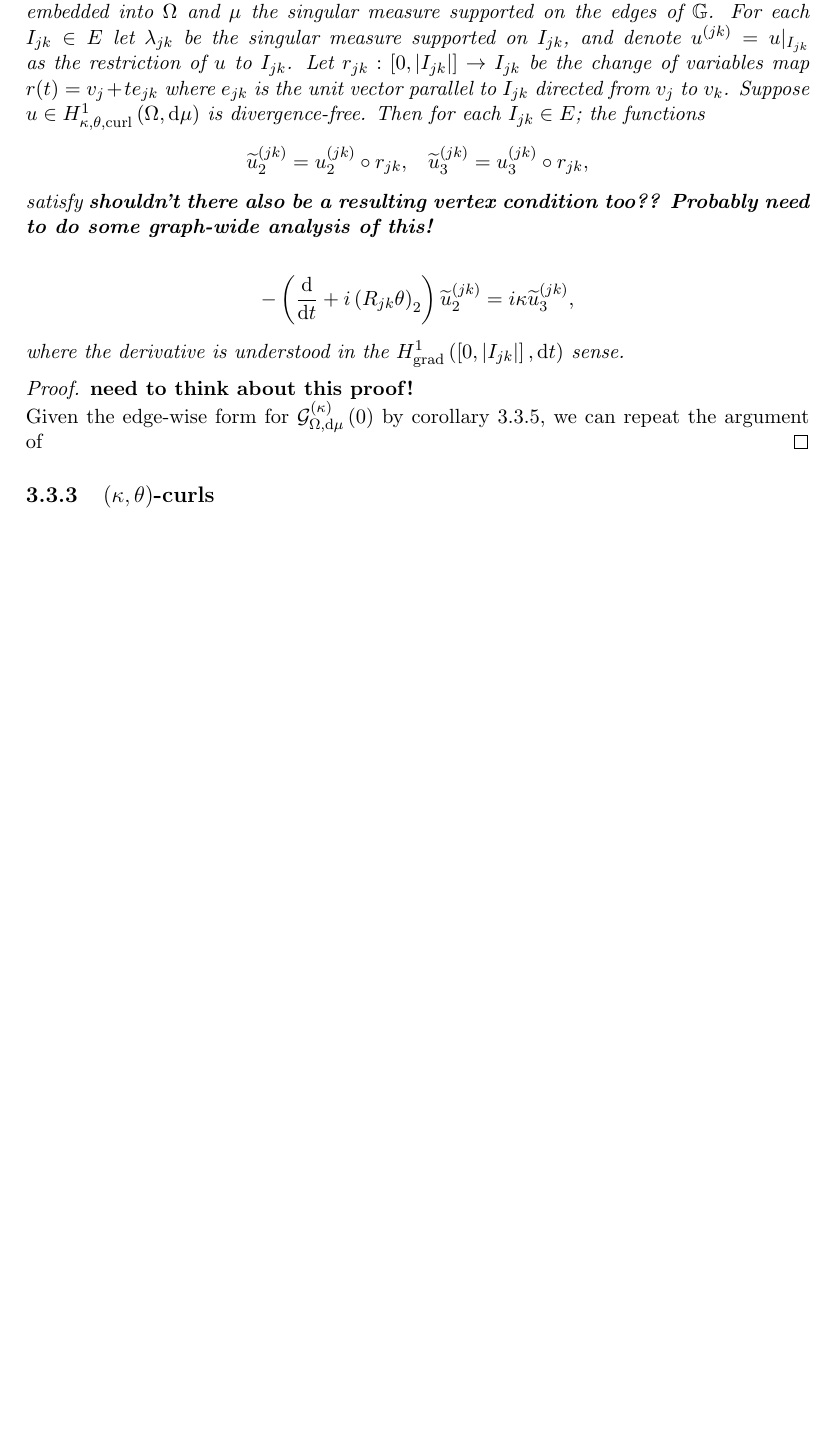
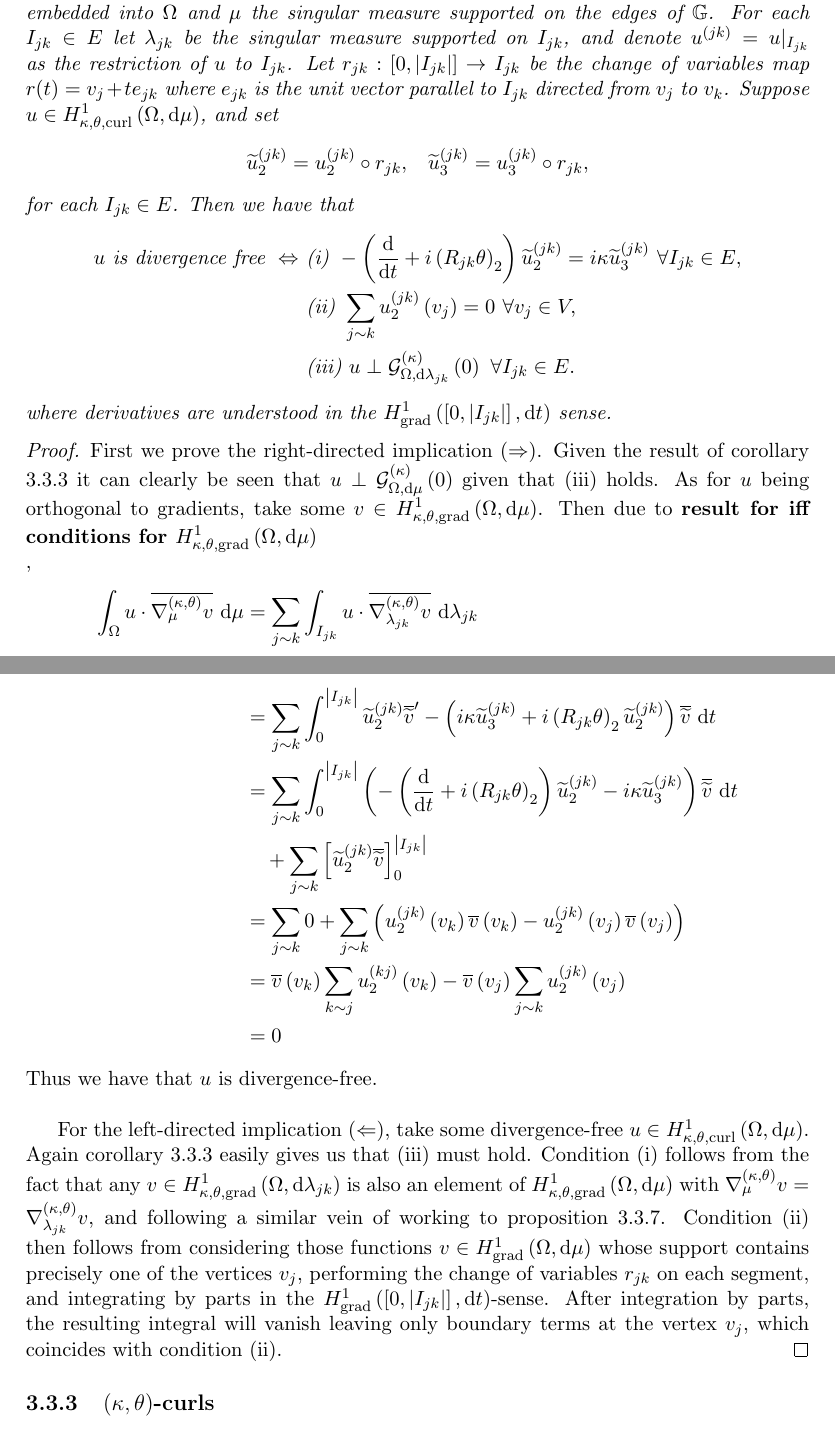
Before and after one commit to willGraham01/PhD-Work-Git, a LaTeX thesis (WorkInChapters/FullReport.tex, which reads WorkInChapters/VectorEqns.tex): part of page 41 of 44 before the commit and two parts of pages 41 and 42 of 45 after it, the two joined at a grey line, cut so that both start at the same text, the shorter picture padded with empty space. Compiled offline with pdfLaTeX.

Commit message:
Added divergence-free condition result and proof to the document. Only remains to add in the curl-conditions now and we will have the set of equations in full.

```diff
--- a/WorkInChapters/VectorEqns.tex
+++ b/WorkInChapters/VectorEqns.tex
@@ -317,21 +316,44 @@ Thus we arrive at the following classification for divergence-free functions on
 	Let $\graph=\bracs{V,E}$ be a graph embedded into $\ddom$ and $\ddmes$ the singular measure supported on the edges of $\graph$.
 	For each $I_{jk}\in E$ let $\lambda_{jk}$ be the singular measure supported on $I_{jk}$, and denote $u^{(jk)} = u\vert_{I_{jk}}$ as the restriction of $u$ to $I_{jk}$.
 	Let $r_{jk}:\interval{I_{jk}}\rightarrow I_{jk}$ be the change of variables map $r(t)=v_{j} + te_{jk}$ where $e_{jk}$ is the unit vector parallel to $I_{jk}$ directed from $v_j$ to $v_k$.
-	Suppose $u\in\ktcurlSob{\ddom}{\ddmes}$ is divergence-free.
-	Then for each $I_{jk}\in E$; the functions
+	Suppose $u\in\ktcurlSob{\ddom}{\ddmes}$, and set
 	\begin{align*}
 		\widetilde{u}^{(jk)}_2 = u^{(jk)}_2 \circ r_{jk},
 		&\quad \widetilde{u}^{(jk)}_3 = u^{(jk)}_3 \circ r_{jk},
 	\end{align*}
-	satisfy \tstk{shouldn't there also be a resulting vertex condition too?? Probably need to do some graph-wide analysis of this!}
+	for each $I_{jk}\in E$.
+	Then we have that
 	\begin{align*}
-		-\bracs{\diff{}{t} + i\bracs{R_{jk}\qm}_2}\widetilde{u}^{(jk)}_2 &= i\wavenumber\widetilde{u}^{(jk)}_3,
+		u \text{ is divergence free } \Leftrightarrow
+		& \ \text{(i)} \ -\bracs{\diff{}{t} + i\bracs{R_{jk}\qm}_2}\widetilde{u}^{(jk)}_2 = i\wavenumber\widetilde{u}^{(jk)}_3 \ \forall I_{jk}\in E, \\
+		& \ \text{(ii)} \ \sum_{j\sim k}u_2^{(jk)}\bracs{v_j} = 0 \ \forall v_j\in V, \\
+		& \ \text{(iii)} \ u \perp \kgradZero{\ddom}{\lambda_{jk}} \ \forall I_{jk}\in E.
 	\end{align*}
-	where the derivative is understood in the $\gradSob{\interval{I_{jk}}}{t}$ sense.
+	where derivatives are understood in the $\gradSob{\interval{I_{jk}}}{t}$ sense.
 \end{cory}
 \begin{proof}
-	\tstk{need to think about this proof!}
-	Given the edge-wise form for $\kgradZero{\ddom}{\ddmes}$ by corollary \ref{cory:ktTangentialGradientForm}, we can repeat the argument of
+	First we prove the right-directed implication ($\Rightarrow$).
+	Given the result of corollary \ref{cory:CharacterisationkGradientsZero} it can clearly be seen that $u\perp\kgradZero{\ddom}{\ddmes}$ given that (iii) holds.
+	As for $u$ being orthogonal to gradients, take some $v\in\ktgradSob{\ddom}{\ddmes}$.
+	Then due to \tstk{result for iff conditions for $\ktgradSob{\ddom}{\ddmes}$},
+	\begin{align*}
+		\integral{\ddom}{u\cdot\overline{\ktgrad_\ddmes v}}{\ddmes}
+		&= \sum_{j\sim k}\integral{I_{jk}}{u\cdot\overline{\ktgrad_{\lambda_{jk}} v}}{\lambda_{jk}} \\
+		&= \sum_{j\sim k}\int_0^{\abs{I_{jk}}} \widetilde{u}_2^{(jk)}\overline{\widetilde{v}}' - \bracs{i\wavenumber\widetilde{u}_3^{(jk)} + i\bracs{R_{jk}\qm}_2\widetilde{u}_2^{(jk)}}\overline{\widetilde{v}} \ \md t \\
+		&= \sum_{j\sim k}\int_0^{\abs{I_{jk}}} \bracs{-\bracs{\diff{}{t} + i\bracs{R_{jk}\qm}_2}\widetilde{u}^{(jk)}_2 - i\wavenumber\widetilde{u}^{(jk)}_3}\overline{\widetilde{v}} \ \md t \\
+		& \quad + \sum_{j\sim k}\sqbracs{\widetilde{u}_2^{(jk)}\overline{\widetilde{v}}}_0^{\abs{I_{jk}}} \\
+		&= \sum_{j\sim k} 0 + \sum_{j\sim k} \bracs{ u_2^{(jk)}\bracs{v_k}\overline{v}\bracs{v_k} - u_2^{(jk)}\bracs{v_j}\overline{v}\bracs{v_j} } \\
+		&= \overline{v}\bracs{v_k}\sum_{k\sim j} u_2^{(kj)}\bracs{v_k}
+		- \overline{v}\bracs{v_j}\sum_{j\sim k} u_2^{(jk)}\bracs{v_j} \\
+		&= 0
+	\end{align*}
+	Thus we have that $u$ is divergence-free. \newline
+
+	For the left-directed implication ($\Leftarrow$), take some divergence-free $u\in\ktcurlSob{\ddom}{\ddmes}$.
+	Again corollary \ref{cory:CharacterisationkGradientsZero} easily gives us that (iii) must hold.
+	Condition (i) follows from the fact that any $v\in\ktgradSob{\ddom}{\lambda_{jk}}$ is also an element of $\ktgradSob{\ddom}{\ddmes}$ with $\ktgrad_\ddmes v = \ktgrad_{\lambda_{jk}}v$, and following a similar vein of working to proposition \ref{prop:DivFreeGeneralSegment}.
+	Condition (ii) then follows from considering those functions $v\in\gradSob{\ddom}{\ddmes}$ whose support contains precisely one of the vertices $v_j$, performing the change of variables $r_{jk}$ on each segment, and integrating by parts in the $\gradSob{\interval{I_{jk}}}{t}$-sense.
+	After integration by parts, the resulting integral will vanish leaving only boundary terms at the vertex $v_j$, which coincides with condition (ii).
 \end{proof}
 
 \subsection{$\bracs{\wavenumber,\qm}$-curls} \label{sec:ktCurls}
```
Also changed, not shown: WorkInChapters/ScalarEqns.tex (+7 -6 lines), WorkInChapters/VectorEqns.tex (43 more changed lines).
